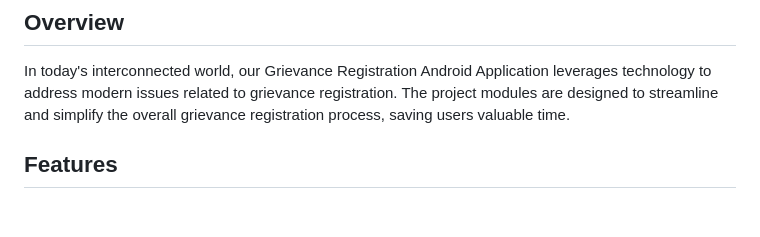
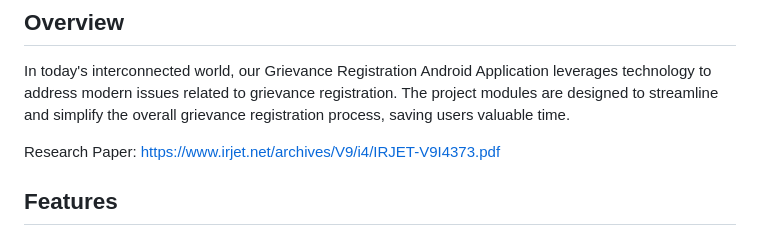
Before and after one commit to TwoPointerr/Project-Clean-Web-Application, a Markdown page: README.md, the part around the change. Rendered like a GitHub page; blank space fills up the shorter version.

Commit message:
add research paper in Readme

```diff
--- a/README.md
+++ b/README.md
@@ -9,6 +9,8 @@ Download Android Application here: [Releases](https://github.com/TwoPointerr/Pro
 ## Overview
 
 In today's interconnected world, our Grievance Registration Android Application leverages technology to address modern issues related to grievance registration. The project modules are designed to streamline and simplify the overall grievance registration process, saving users valuable time.
+
+Research Paper: https://www.irjet.net/archives/V9/i4/IRJET-V9I4373.pdf
 
 ## Features
 
```
